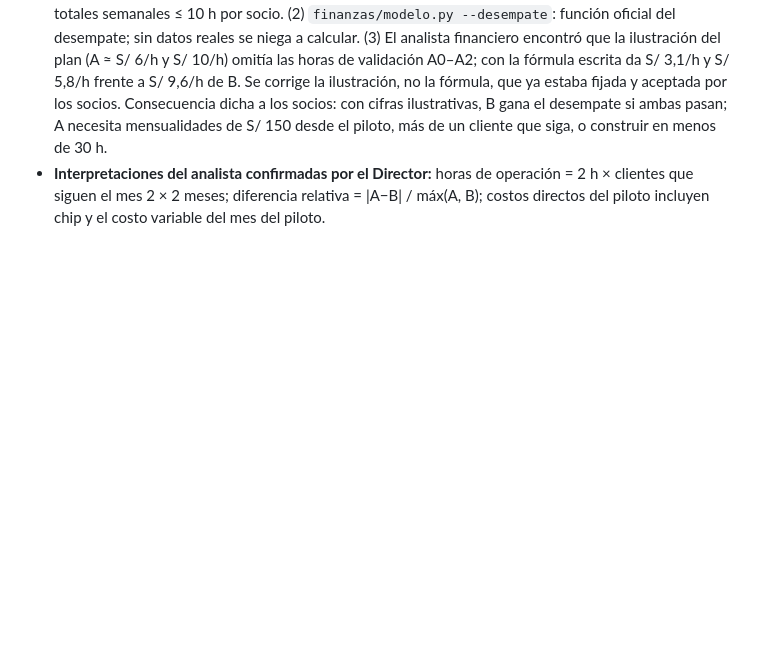
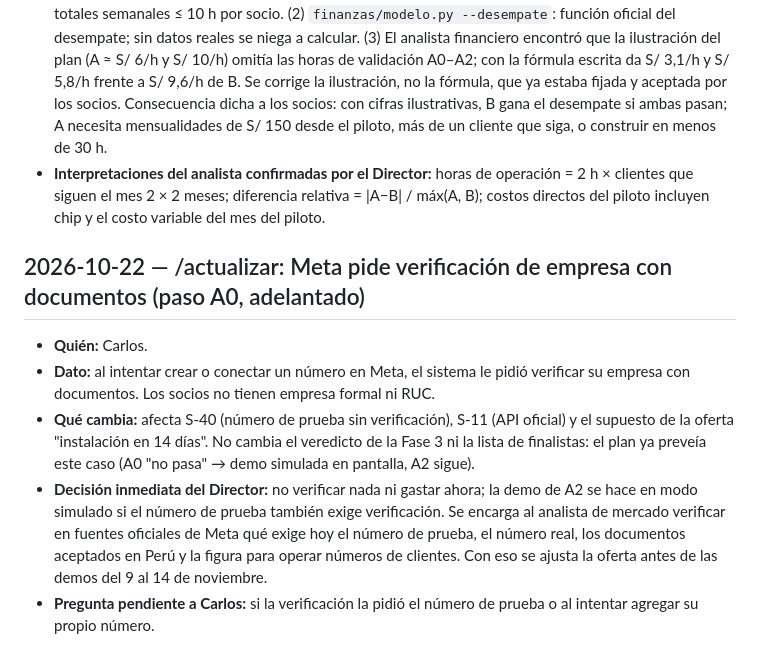
Before and after one commit to Darknow-web/Aplicativo-UPN-Talent-Lab, a Markdown page: expediente/decisiones.md, the part around the change. GitHub-like rendering; blank space fills up the shorter version.

Commit message:
Registrar dato nuevo: Meta exige verificación de empresa (paso A0)
Co-Authored-By: Claude Fable 5.1 <noreply@anthropic.com>
Claude-Session: https://claude.ai/code/session_01DnYwdmUyWzSh25Fw26GaBE

```diff
--- a/expediente/decisiones.md
+++ b/expediente/decisiones.md
@@ -95,3 +95,10 @@
 - **Quién:** Director.
 - **Qué:** (1) `entregables/plan-de-validacion.xlsx`: plan paso a paso con fechas, responsable, horas, dinero, criterios, registro de resultados con fórmulas y hoja de desempate; 109 fórmulas sin errores, totales semanales ≤ 10 h por socio. (2) `finanzas/modelo.py --desempate`: función oficial del desempate; sin datos reales se niega a calcular. (3) El analista financiero encontró que la ilustración del plan (A ≈ S/ 6/h y S/ 10/h) omitía las horas de validación A0–A2; con la fórmula escrita da S/ 3,1/h y S/ 5,8/h frente a S/ 9,6/h de B. Se corrige la ilustración, no la fórmula, que ya estaba fijada y aceptada por los socios. Consecuencia dicha a los socios: con cifras ilustrativas, B gana el desempate si ambas pasan; A necesita mensualidades de S/ 150 desde el piloto, más de un cliente que siga, o construir en menos de 30 h.
 - **Interpretaciones del analista confirmadas por el Director:** horas de operación = 2 h × clientes que siguen el mes 2 × 2 meses; diferencia relativa = |A−B| / máx(A, B); costos directos del piloto incluyen chip y el costo variable del mes del piloto.
+
+## 2026-10-22 — /actualizar: Meta pide verificación de empresa con documentos (paso A0, adelantado)
+- **Quién:** Carlos.
+- **Dato:** al intentar crear o conectar un número en Meta, el sistema le pidió verificar su empresa con documentos. Los socios no tienen empresa formal ni RUC.
+- **Qué cambia:** afecta S-40 (número de prueba sin verificación), S-11 (API oficial) y el supuesto de la oferta "instalación en 14 días". No cambia el veredicto de la Fase 3 ni la lista de finalistas: el plan ya preveía este caso (A0 "no pasa" → demo simulada en pantalla, A2 sigue).
+- **Decisión inmediata del Director:** no verificar nada ni gastar ahora; la demo de A2 se hace en modo simulado si el número de prueba también exige verificación. Se encarga al analista de mercado verificar en fuentes oficiales de Meta qué exige hoy el número de prueba, el número real, los documentos aceptados en Perú y la figura para operar números de clientes. Con eso se ajusta la oferta antes de las demos del 9 al 14 de noviembre.
+- **Pregunta pendiente a Carlos:** si la verificación la pidió el número de prueba o al intentar agregar su propio número.
```
